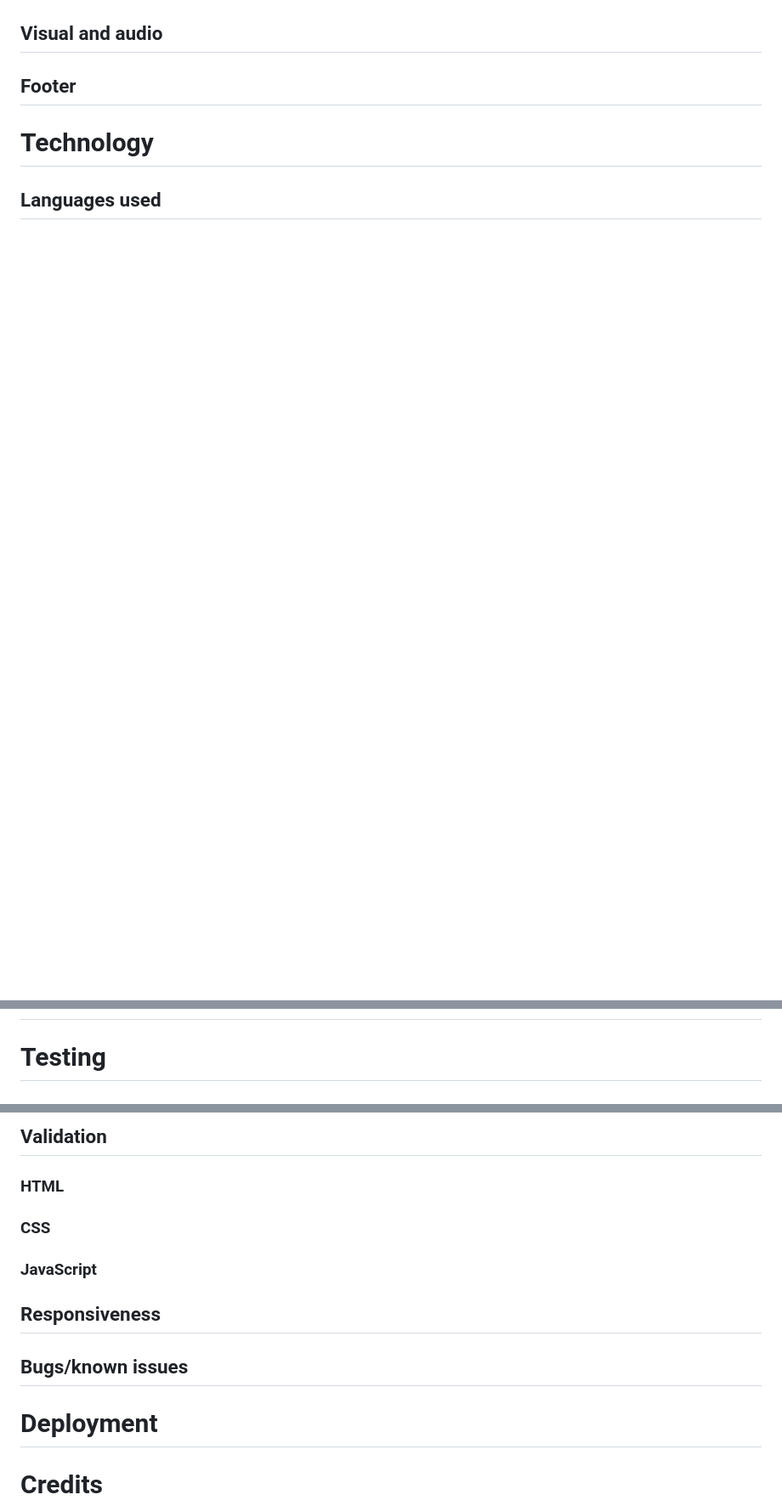
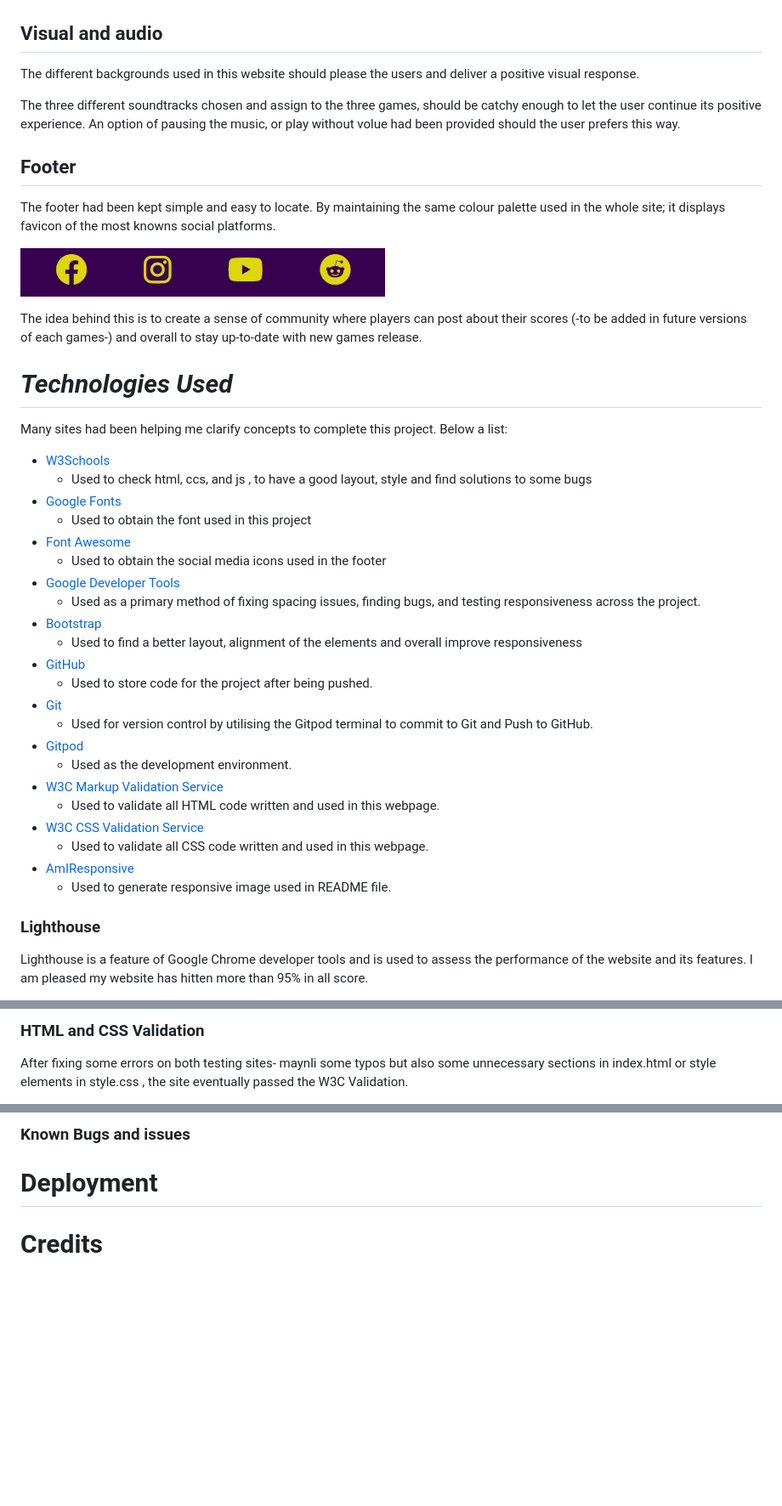
Before and after one commit to Code-Institute-Submissions/SilviaSaverino-ArcadeGames_NOvResub, a Markdown page: README.md, 3 parts joined by grey strips. Shown: that part at 85% size. Drawn GitHub-style; blank space fills up the shorter version.

```diff
--- a/README.md
+++ b/README.md
@@ -120,11 +172,47 @@ by left-clicking on the mouse, to let it jump and avoid the obstacle, in this sc
 
 ## Visual and audio
 
+The different backgrounds used in this website should please the users and deliver a positive visual response.
+
+The three different soundtracks chosen and assign to the three games, should be catchy enough to let the user continue its positive experience. An option of pausing the music, or play without volue had been provided should the user prefers this way.
+
+
 ## Footer
 
+The footer had been kept simple and easy to locate. By maintaining the same colour palette used in the whole site; it displays favicon of the most knowns social platforms.
+
+![screenshot of footer](/docs/img/footer.png)
+
+The idea behind this is to create a sense of community where players can post about their scores (-to be added in future versions of each games-) and overall to stay up-to-date with new games release.
+
+# *Technologies Used*
+Many sites had been helping me clarify concepts to complete this project. Below a list:
+-   [W3Schools](https://www.w3schools.com/)
+    - Used to check html, ccs, and js , to have a good layout, style and find solutions to some bugs
+-	[Google Fonts](https://fonts.google.com/)
+	- Used to obtain the font used in this project
+-	[Font Awesome](https://fontawesome.com/)
+	- Used to obtain the social media icons used in the footer
+-	[Google Developer Tools](https://developers.google.com/web/tools/chrome-devtools)
+    - Used as a primary method of fixing spacing issues, finding bugs, and testing responsiveness across the project.
+-	[Bootstrap](https://getbootstrap.com/)
+	- Used to find a better layout, alignment of the elements and overall improve responsiveness
+-	[GitHub](https://github.com/)
+	- Used to store code for the project after being pushed.
+-	[Git](https://git-scm.com/)
+	- Used for version control by utilising the Gitpod terminal to commit to Git and Push to GitHub.
+-	[Gitpod](https://www.gitpod.io/)
+	- Used as the development environment.
+-	[W3C Markup Validation Service](https://validator.w3.org/)
+	- Used to validate all HTML code written and used in this webpage.
+-	[W3C CSS Validation Service](https://jigsaw.w3.org/css-validator/#validate_by_input)
+	- Used to validate all CSS code written and used in this webpage.
+-	[AmIResponsive](http://ami.responsivedesign.is/)
+	- Used to generate responsive image used in README file.
 
 
-#   Technology
+### **Lighthouse**
 
-##  Languages used
+Lighthouse is a feature of Google Chrome developer tools and is used to assess the performance of the website and its features.
+I am pleased my website has hitten more than 95% in all score.
 
@@ -132,5 +220,6 @@ by left-clicking on the mouse, to let it jump and avoid the obstacle, in this sc
 
 
+### **HTML and CSS Validation**
 
-#    Testing
+After fixing some errors on both testing sites- maynli some typos but also some unnecessary sections in index.html or style elements in style.css , the site eventually passed the W3C Validation.
 
@@ -142,15 +239,5 @@ by left-clicking on the mouse, to let it jump and avoid the obstacle, in this sc
 
-## Validation
-
-### HTML
-
-### CSS
-
-### JavaScript
-
-## Responsiveness
-
-##   Bugs/known issues
+### Known Bugs and issues
 
 #   Deployment
 
```
Also changed, not shown: other parts of README.md (+68 -8 lines), docs/img/start.png (added).
